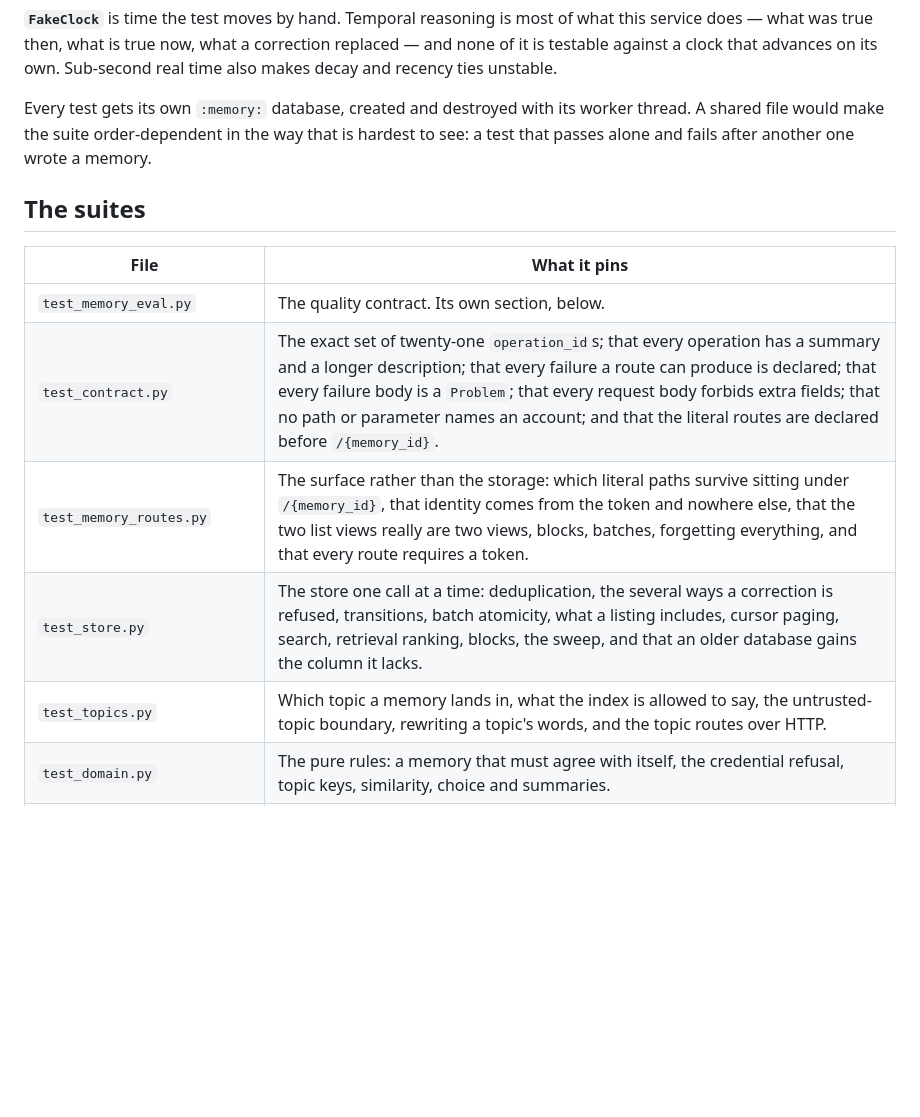
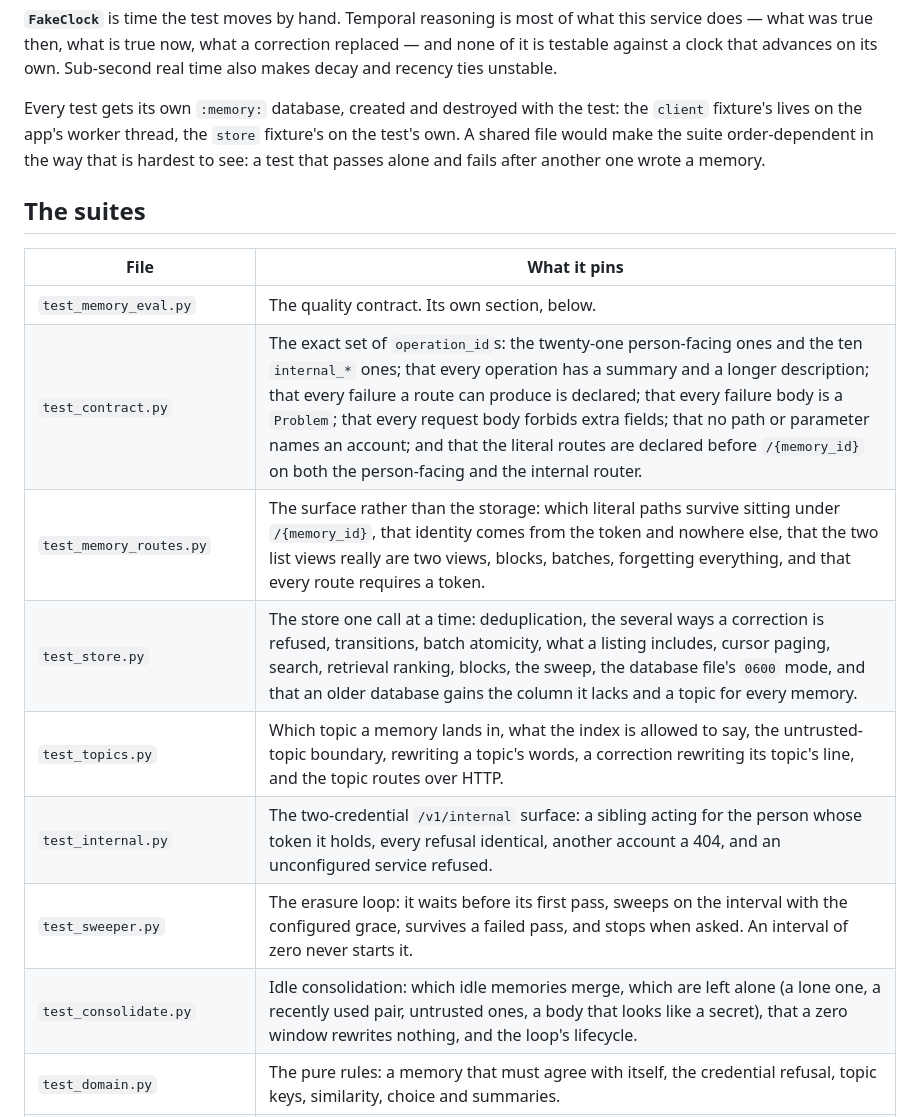
Before and after one commit to tochi-mba/Memory-api, a Markdown page: docs/testing.md, the part around the change. Drawn GitHub-style; blank space fills up the shorter version.

Commit message:
docs: list every suite in testing.md
test_internal.py, test_sweeper.py and test_consolidate.py were missing from
the table, and the contract suite was said to pin twenty-one operation ids
when it pins thirty-one: the person-facing set and the internal one.

```diff
--- a/docs/testing.md
+++ b/docs/testing.md
@@ -50,7 +50,8 @@ service does — what was true then, what is true now, what a correction replace
 of it is testable against a clock that advances on its own. Sub-second real time also makes
 decay and recency ties unstable.
 
-Every test gets its own `:memory:` database, created and destroyed with its worker thread.
+Every test gets its own `:memory:` database, created and destroyed with the test: the
+`client` fixture's lives on the app's worker thread, the `store` fixture's on the test's own.
 A shared file would make the suite order-dependent in the way that is hardest to see: a test
 that passes alone and fails after another one wrote a memory.
 
@@ -59,10 +60,13 @@ that passes alone and fails after another one wrote a memory.
 | File | What it pins |
 | --- | --- |
 | `test_memory_eval.py` | The quality contract. Its own section, below. |
-| `test_contract.py` | The exact set of twenty-one `operation_id`s; that every operation has a summary and a longer description; that every failure a route can produce is declared; that every failure body is a `Problem`; that every request body forbids extra fields; that no path or parameter names an account; and that the literal routes are declared before `/{memory_id}`. |
+| `test_contract.py` | The exact set of `operation_id`s: the twenty-one person-facing ones and the ten `internal_*` ones; that every operation has a summary and a longer description; that every failure a route can produce is declared; that every failure body is a `Problem`; that every request body forbids extra fields; that no path or parameter names an account; and that the literal routes are declared before `/{memory_id}` on both the person-facing and the internal router. |
 | `test_memory_routes.py` | The surface rather than the storage: which literal paths survive sitting under `/{memory_id}`, that identity comes from the token and nowhere else, that the two list views really are two views, blocks, batches, forgetting everything, and that every route requires a token. |
-| `test_store.py` | The store one call at a time: deduplication, the several ways a correction is refused, transitions, batch atomicity, what a listing includes, cursor paging, search, retrieval ranking, blocks, the sweep, and that an older database gains the column it lacks. |
-| `test_topics.py` | Which topic a memory lands in, what the index is allowed to say, the untrusted-topic boundary, rewriting a topic's words, and the topic routes over HTTP. |
+| `test_store.py` | The store one call at a time: deduplication, the several ways a correction is refused, transitions, batch atomicity, what a listing includes, cursor paging, search, retrieval ranking, blocks, the sweep, the database file's `0600` mode, and that an older database gains the column it lacks and a topic for every memory. |
+| `test_topics.py` | Which topic a memory lands in, what the index is allowed to say, the untrusted-topic boundary, rewriting a topic's words, a correction rewriting its topic's line, and the topic routes over HTTP. |
+| `test_internal.py` | The two-credential `/v1/internal` surface: a sibling acting for the person whose token it holds, every refusal identical, another account a 404, and an unconfigured service refused. |
+| `test_sweeper.py` | The erasure loop: it waits before its first pass, sweeps on the interval with the configured grace, survives a failed pass, and stops when asked. An interval of zero never starts it. |
+| `test_consolidate.py` | Idle consolidation: which idle memories merge, which are left alone (a lone one, a recently used pair, untrusted ones, a body that looks like a secret), that a zero window rewrites nothing, and the loop's lifecycle. |
 | `test_domain.py` | The pure rules: a memory that must agree with itself, the credential refusal, topic keys, similarity, choice and summaries. |
 | `test_errors.py` | One error shape from all four sources — a domain rule, FastAPI's validation, Starlette's router, and a bug — plus the request id and the two things a body must never contain. |
 | `test_worker.py` | The thread the database lives on. |
```
